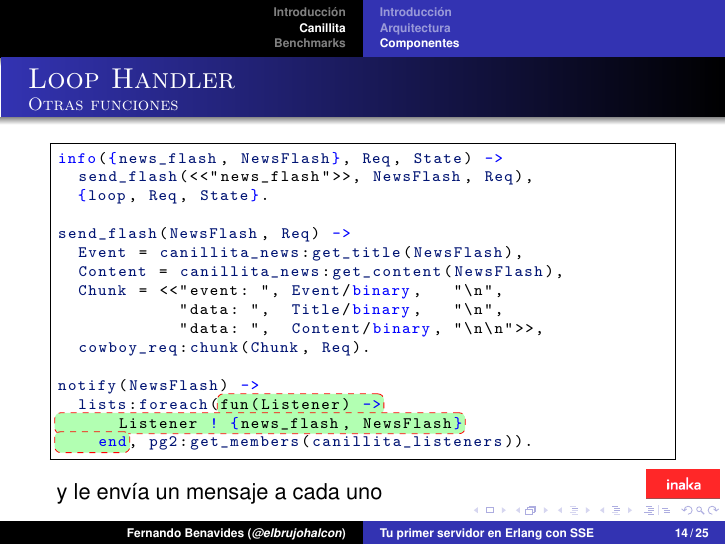
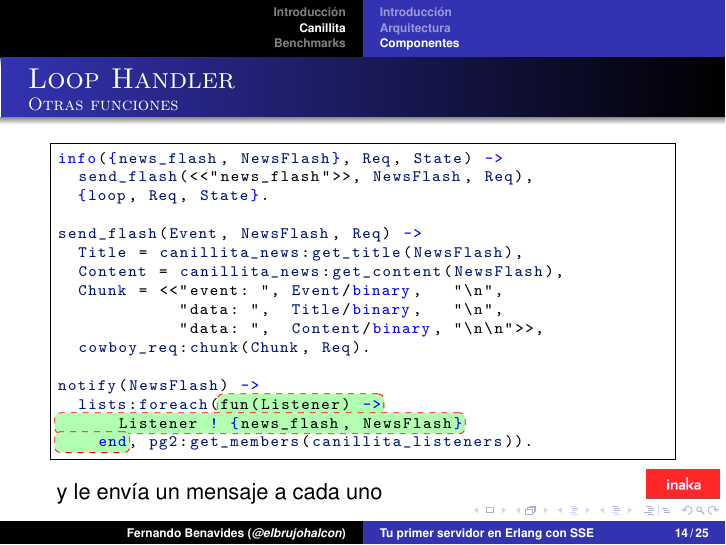
Before and after one commit to inaka/talks, LaTeX slides (sources/brujo/rubyconfar2013/slides.tex): page 55 of 75. The pictures show the PDF file pdfs/rubyconfar2013.pdf that the author committed with the source.

Commit message:
Reviewed version

```diff
--- a/sources/brujo/rubyconfar2013/slides.tex
+++ b/sources/brujo/rubyconfar2013/slides.tex
@@ -383,8 +383,8 @@ info({news_flash, NewsFlash}, Req, State) ->
   send_flash(<<"news_flash">>, NewsFlash, Req),
   {loop, Req, State}.
 
-send_flash(NewsFlash, Req) ->
-  Event = canillita_news:get_title(NewsFlash),
+send_flash(Event, NewsFlash, Req) ->
+  Title = canillita_news:get_title(NewsFlash),
   Content = canillita_news:get_content(NewsFlash),
   Chunk = <<"event: ", Event/binary,   "\n",
             "data: ",  Title/binary,   "\n",
@@ -404,8 +404,8 @@ info({news_flash, NewsFlash}, Req, State) ->
   @send_flash(<<"news_flash">>, NewsFlash, Req),@
   {loop, Req, State}.
 
-send_flash(NewsFlash, Req) ->
-  Event = canillita_news:get_title(NewsFlash),
+send_flash(Event, NewsFlash, Req) ->
+  Title = canillita_news:get_title(NewsFlash),
   Content = canillita_news:get_content(NewsFlash),
   Chunk = <<"event: ", Event/binary,   "\n",
             "data: ",  Title/binary,   "\n",
@@ -425,8 +425,8 @@ info({news_flash, NewsFlash}, Req, State) ->
   send_flash(<<"news_flash">>, NewsFlash, Req),
   @{loop, Req, State}.@
 
-send_flash(NewsFlash, Req) ->
-  Event = canillita_news:get_title(NewsFlash),
+send_flash(Event, NewsFlash, Req) ->
+  Title = canillita_news:get_title(NewsFlash),
   Content = canillita_news:get_content(NewsFlash),
   Chunk = <<"event: ", Event/binary,   "\n",
             "data: ",  Title/binary,   "\n",
@@ -446,8 +446,8 @@ info({news_flash, NewsFlash}, Req, State) ->
   send_flash(<<"news_flash">>, NewsFlash, Req),
   {loop, Req, State}.
 
-send_flash(NewsFlash, Req) ->
-@  Event = canillita_news:get_title(NewsFlash),@
+send_flash(Event, NewsFlash, Req) ->
+@  Title = canillita_news:get_title(NewsFlash),@
 @  Content = canillita_news:get_content(NewsFlash),@
   Chunk = <<"event: ", Event/binary,   "\n",
             "data: ",  Title/binary,   "\n",
@@ -467,8 +467,8 @@ info({news_flash, NewsFlash}, Req, State) ->
   send_flash(<<"news_flash">>, NewsFlash, Req),
   {loop, Req, State}.
 
-send_flash(NewsFlash, Req) ->
-  Event = canillita_news:get_title(NewsFlash),
+send_flash(Event, NewsFlash, Req) ->
+  Title = canillita_news:get_title(NewsFlash),
   Content = canillita_news:get_content(NewsFlash),
 @  Chunk = <<"event: ", Event/binary,   "\n",@
 @            "data: ",  Title/binary,   "\n",@
@@ -488,8 +488,8 @@ info({news_flash, NewsFlash}, Req, State) ->
   send_flash(<<"news_flash">>, NewsFlash, Req),
   {loop, Req, State}.
 
-send_flash(NewsFlash, Req) ->
-  Event = canillita_news:get_title(NewsFlash),
+send_flash(Event, NewsFlash, Req) ->
+  Title = canillita_news:get_title(NewsFlash),
   Content = canillita_news:get_content(NewsFlash),
   Chunk = <<"event: ", Event/binary,   "\n",
             "data: ",  Title/binary,   "\n",
@@ -509,8 +509,8 @@ info({news_flash, NewsFlash}, Req, State) ->
   send_flash(<<"news_flash">>, NewsFlash, Req),
   {loop, Req, State}.
 
-send_flash(NewsFlash, Req) ->
-  Event = canillita_news:get_title(NewsFlash),
+send_flash(Event, NewsFlash, Req) ->
+  Title = canillita_news:get_title(NewsFlash),
   Content = canillita_news:get_content(NewsFlash),
   Chunk = <<"event: ", Event/binary,   "\n",
             "data: ",  Title/binary,   "\n",
@@ -530,8 +530,8 @@ info({news_flash, NewsFlash}, Req, State) ->
   send_flash(<<"news_flash">>, NewsFlash, Req),
   {loop, Req, State}.
 
-send_flash(NewsFlash, Req) ->
-  Event = canillita_news:get_title(NewsFlash),
+send_flash(Event, NewsFlash, Req) ->
+  Title = canillita_news:get_title(NewsFlash),
   Content = canillita_news:get_content(NewsFlash),
   Chunk = <<"event: ", Event/binary,   "\n",
             "data: ",  Title/binary,   "\n",
```
Also changed, not shown: pdfs/rubyconfar2013.pdf.
